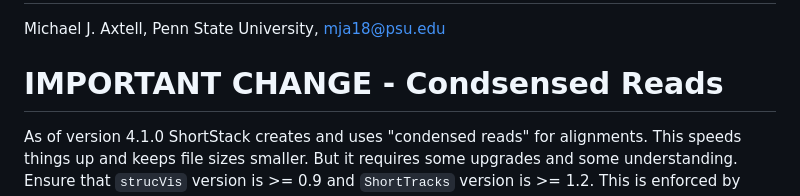
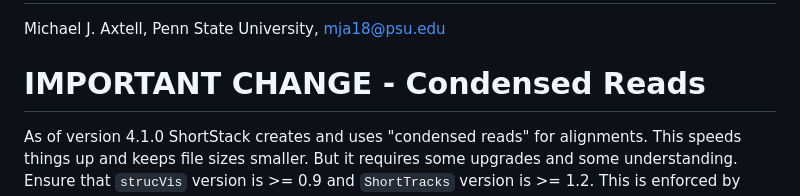
Before and after one commit to MikeAxtell/ShortStack, a Markdown page: README.md, the part around the change. Drawn GitHub-style.

```diff
--- a/README.md
+++ b/README.md
@@ -6,7 +6,7 @@ Alignment of small RNA-seq data and annotation of small RNA-producing genes
 # Author
 Michael J. Axtell, Penn State University, mja18@psu.edu
 
-# IMPORTANT CHANGE - Condsensed Reads
+# IMPORTANT CHANGE - Condensed Reads
 As of version 4.1.0 ShortStack creates and uses "condensed reads" for alignments. This speeds things up and keeps file sizes smaller. But it requires some upgrades and some understanding. Ensure that `strucVis` version is >= 0.9 and `ShortTracks` version is >= 1.2. This is enforced by bioconda but users who manually install will need to upgrade. See [Outputs](#outputs) and [Overview of Methods](#overview-of-methods) for more about condensed reads.
 
 # Table of Contents
```
